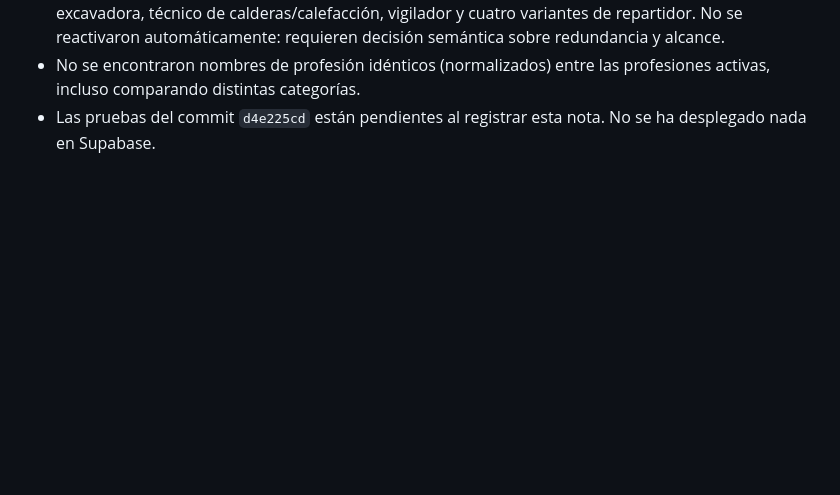
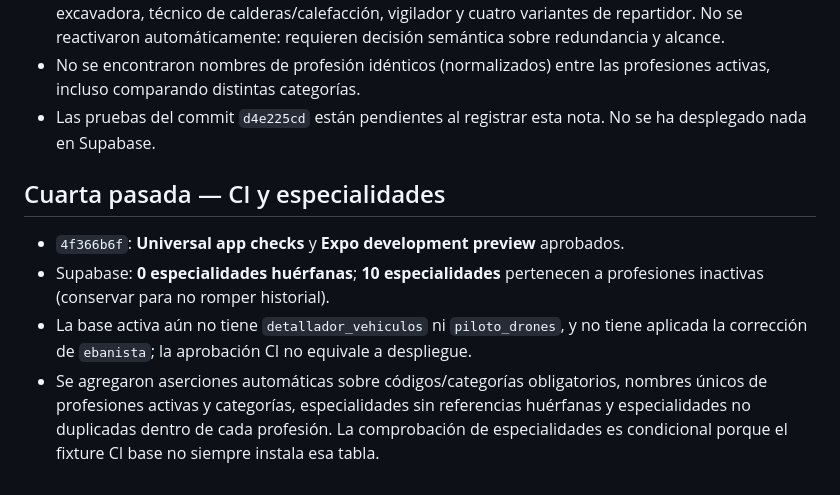
Before and after one commit to thekyngmotorcycles/Jobin, a Markdown page: docs/professional-catalog-audit.md, the part around the change. Rendered like a GitHub page; blank space fills up the shorter version.

Commit message:
docs(catalog): document passed CI and new integrity checks

```diff
--- a/docs/professional-catalog-audit.md
+++ b/docs/professional-catalog-audit.md
@@ -44,3 +44,9 @@ Cada especialidad pertenece a un `profession_code` existente. No inferir especia
 - Se revisaron las 8 profesiones inactivas: instalador de cerámica y porcelanato, operador de excavadora, técnico de calderas/calefacción, vigilador y cuatro variantes de repartidor. No se reactivaron automáticamente: requieren decisión semántica sobre redundancia y alcance.
 - No se encontraron nombres de profesión idénticos (normalizados) entre las profesiones activas, incluso comparando distintas categorías.
 - Las pruebas del commit `d4e225cd` están pendientes al registrar esta nota. No se ha desplegado nada en Supabase.
+
+## Cuarta pasada — CI y especialidades
+- `4f366b6f`: **Universal app checks** y **Expo development preview** aprobados.
+- Supabase: **0 especialidades huérfanas**; **10 especialidades** pertenecen a profesiones inactivas (conservar para no romper historial).
+- La base activa aún no tiene `detallador_vehiculos` ni `piloto_drones`, y no tiene aplicada la corrección de `ebanista`; la aprobación CI no equivale a despliegue.
+- Se agregaron aserciones automáticas sobre códigos/categorías obligatorios, nombres únicos de profesiones activas y categorías, especialidades sin referencias huérfanas y especialidades no duplicadas dentro de cada profesión. La comprobación de especialidades es condicional porque el fixture CI base no siempre instala esa tabla.
```
